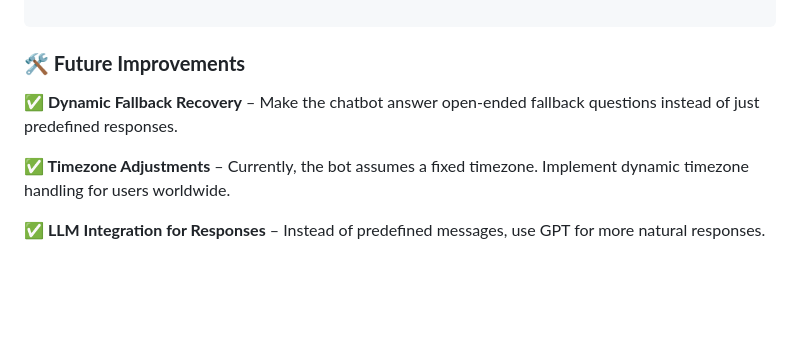
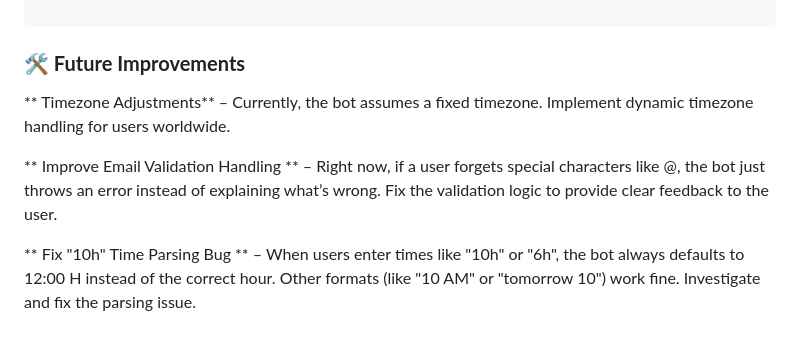
Before and after one commit to matijj/ChatBotSaloon, a Markdown page: README.md, the part around the change. Drawn GitHub-style; blank space fills up the shorter version.

```diff
--- a/README.md
+++ b/README.md
@@ -136,8 +136,9 @@ Heroku Deployment Docs
 
 
 ### **🛠 Future Improvements**
-**✅ Dynamic Fallback Recovery** – Make the chatbot answer open-ended fallback questions instead of just predefined responses.
 
-**✅ Timezone Adjustments** – Currently, the bot assumes a fixed timezone. Implement dynamic timezone handling for users worldwide.
+** Timezone Adjustments** – Currently, the bot assumes a fixed timezone. Implement dynamic timezone handling for users worldwide.
 
-**✅ LLM Integration for Responses** – Instead of predefined messages, use GPT for more natural responses.
+** Improve Email Validation Handling ** – Right now, if a user forgets special characters like @, the bot just throws an error instead of explaining what’s wrong. Fix the validation logic to provide clear feedback to the user.
+
+** Fix "10h" Time Parsing Bug ** – When users enter times like "10h" or "6h", the bot always defaults to 12:00 H instead of the correct hour. Other formats (like "10 AM" or "tomorrow 10") work fine. Investigate and fix the parsing issue.
```
